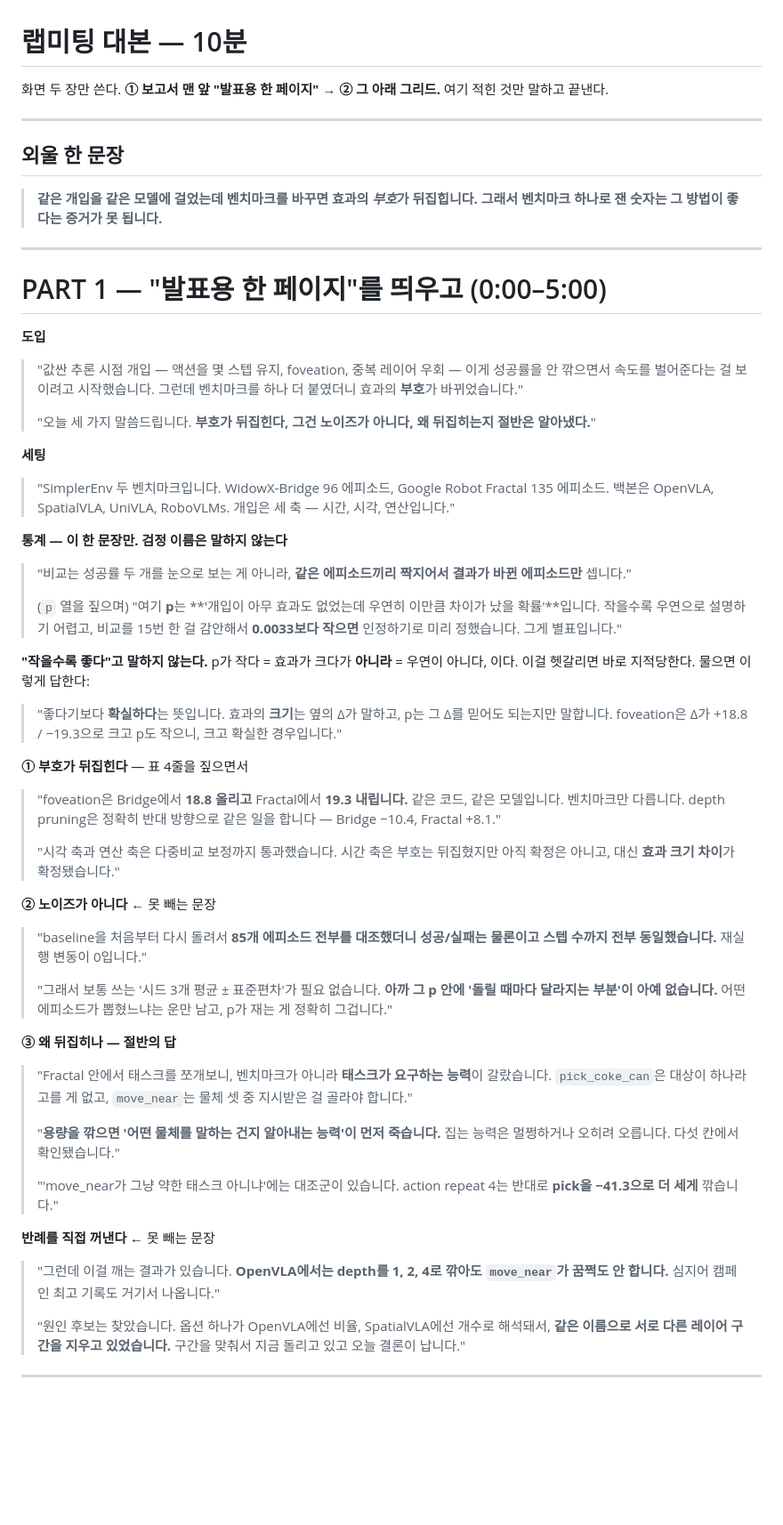
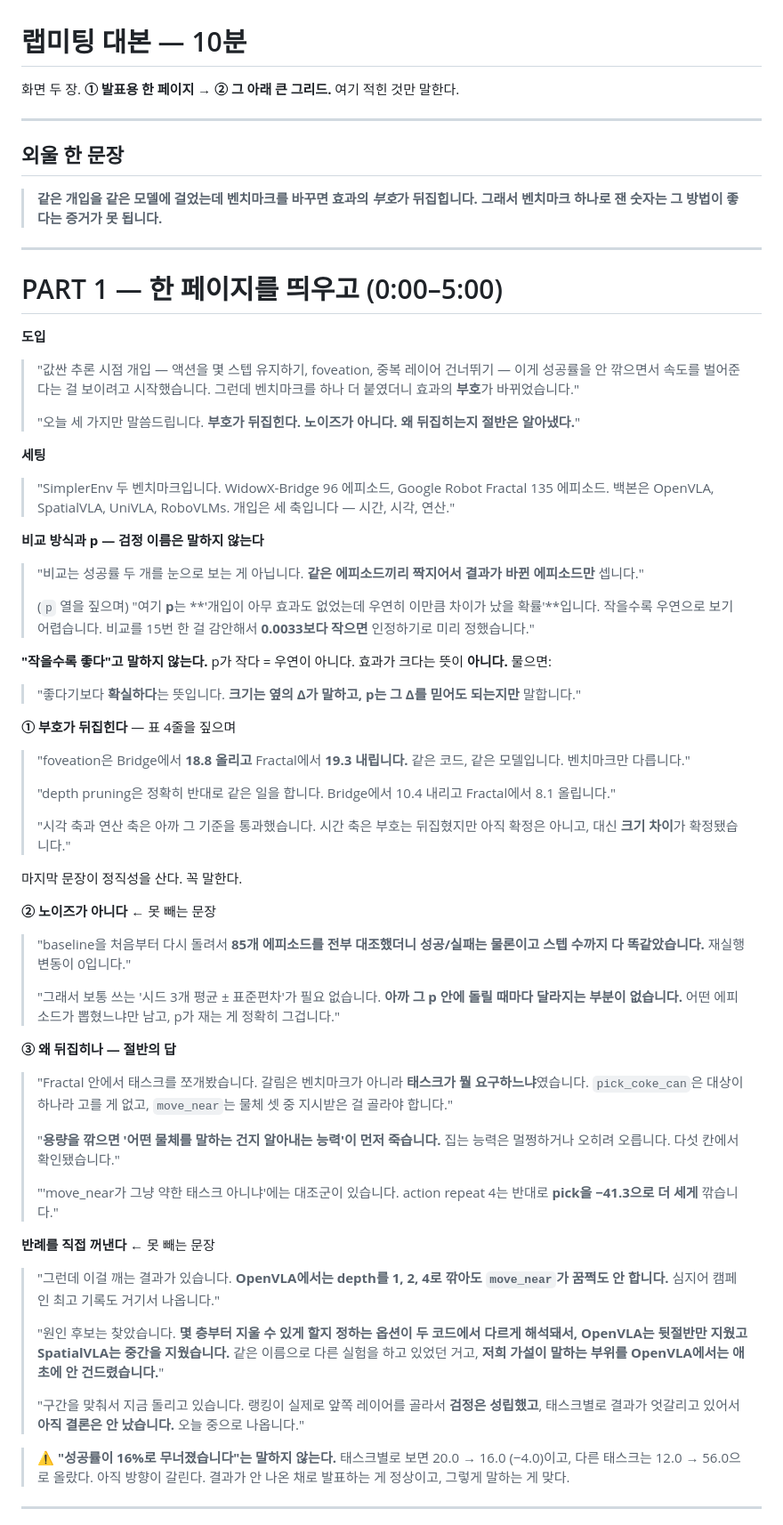
Before and after one commit to trillion-boy/BiVLA, a Markdown page: experiments/LabMeeting_Script_KR.md, the part around one of its changes. Shown at 89% size. GitHub-like rendering; blank space fills up the shorter version.

```diff
--- a/experiments/LabMeeting_Script_KR.md
+++ b/experiments/LabMeeting_Script_KR.md
@@ -1,7 +1,7 @@
 # 랩미팅 대본 — 10분
 
-화면 두 장만 쓴다. **① 보고서 맨 앞 "발표용 한 페이지"** → **② 그 아래 그리드.**
-여기 적힌 것만 말하고 끝낸다.
+화면 두 장. **① 발표용 한 페이지** → **② 그 아래 큰 그리드.**
+여기 적힌 것만 말한다.
 
 ---
 
@@ -13,62 +13,66 @@
 
 ---
 
-# PART 1 — "발표용 한 페이지"를 띄우고 (0:00–5:00)
+# PART 1 — 한 페이지를 띄우고 (0:00–5:00)
 
 **도입**
 
-> "값싼 추론 시점 개입 — 액션을 몇 스텝 유지, foveation, 중복 레이어 우회 —
-> 이게 성공률을 안 깎으면서 속도를 벌어준다는 걸 보이려고 시작했습니다.
-> 그런데 벤치마크를 하나 더 붙였더니 효과의 **부호**가 바뀌었습니다."
+> "값싼 추론 시점 개입 — 액션을 몇 스텝 유지하기, foveation, 중복 레이어
+> 건너뛰기 — 이게 성공률을 안 깎으면서 속도를 벌어준다는 걸 보이려고
+> 시작했습니다. 그런데 벤치마크를 하나 더 붙였더니 효과의 **부호**가
+> 바뀌었습니다."
 >
-> "오늘 세 가지 말씀드립니다. **부호가 뒤집힌다, 그건 노이즈가 아니다,
+> "오늘 세 가지만 말씀드립니다. **부호가 뒤집힌다. 노이즈가 아니다.
 > 왜 뒤집히는지 절반은 알아냈다.**"
 
 **세팅**
 
 > "SimplerEnv 두 벤치마크입니다. WidowX-Bridge 96 에피소드, Google Robot
 > Fractal 135 에피소드. 백본은 OpenVLA, SpatialVLA, UniVLA, RoboVLMs.
-> 개입은 세 축 — 시간, 시각, 연산입니다."
+> 개입은 세 축입니다 — 시간, 시각, 연산."
 
-**통계 — 이 한 문장만. 검정 이름은 말하지 않는다**
+**비교 방식과 p — 검정 이름은 말하지 않는다**
 
-> "비교는 성공률 두 개를 눈으로 보는 게 아니라, **같은 에피소드끼리 짝지어서
+> "비교는 성공률 두 개를 눈으로 보는 게 아닙니다. **같은 에피소드끼리 짝지어서
 > 결과가 바뀐 에피소드만** 셉니다."
 >
 > (`p` 열을 짚으며)
 > "여기 **p**는 **'개입이 아무 효과도 없었는데 우연히 이만큼 차이가 났을
-> 확률'**입니다. 작을수록 우연으로 설명하기 어렵고, 비교를 15번 한 걸 감안해서
-> **0.0033보다 작으면** 인정하기로 미리 정했습니다. 그게 별표입니다."
+> 확률'**입니다. 작을수록 우연으로 보기 어렵습니다. 비교를 15번 한 걸 감안해서
+> **0.0033보다 작으면** 인정하기로 미리 정했습니다."
 
-**"작을수록 좋다"고 말하지 않는다.** p가 작다 = 효과가 크다가 **아니라**
-= 우연이 아니다, 이다. 이걸 헷갈리면 바로 지적당한다. 물으면 이렇게 답한다:
+**"작을수록 좋다"고 말하지 않는다.** p가 작다 = 우연이 아니다. 효과가 크다는
+뜻이 **아니다.** 물으면:
 
-> "좋다기보다 **확실하다**는 뜻입니다. 효과의 **크기**는 옆의 Δ가 말하고,
-> p는 그 Δ를 믿어도 되는지만 말합니다. foveation은 Δ가 +18.8 / −19.3으로
-> 크고 p도 작으니, 크고 확실한 경우입니다."
+> "좋다기보다 **확실하다**는 뜻입니다. **크기는 옆의 Δ가 말하고, p는 그 Δ를
+> 믿어도 되는지만** 말합니다."
 
-**① 부호가 뒤집힌다** — 표 4줄을 짚으면서
+**① 부호가 뒤집힌다** — 표 4줄을 짚으며
 
 > "foveation은 Bridge에서 **18.8 올리고** Fractal에서 **19.3 내립니다.**
-> 같은 코드, 같은 모델입니다. 벤치마크만 다릅니다. depth pruning은 정확히
-> 반대 방향으로 같은 일을 합니다 — Bridge −10.4, Fractal +8.1."
+> 같은 코드, 같은 모델입니다. 벤치마크만 다릅니다."
 >
-> "시각 축과 연산 축은 다중비교 보정까지 통과했습니다. 시간 축은 부호는
-> 뒤집혔지만 아직 확정은 아니고, 대신 **효과 크기 차이**가 확정됐습니다."
+> "depth pruning은 정확히 반대로 같은 일을 합니다. Bridge에서 10.4 내리고
+> Fractal에서 8.1 올립니다."
+>
+> "시각 축과 연산 축은 아까 그 기준을 통과했습니다. 시간 축은 부호는
+> 뒤집혔지만 아직 확정은 아니고, 대신 **크기 차이**가 확정됐습니다."
+
+마지막 문장이 정직성을 산다. 꼭 말한다.
 
 **② 노이즈가 아니다** ← 못 빼는 문장
 
-> "baseline을 처음부터 다시 돌려서 **85개 에피소드 전부를 대조했더니
-> 성공/실패는 물론이고 스텝 수까지 전부 동일했습니다.** 재실행 변동이 0입니다."
+> "baseline을 처음부터 다시 돌려서 **85개 에피소드를 전부 대조했더니
+> 성공/실패는 물론이고 스텝 수까지 다 똑같았습니다.** 재실행 변동이 0입니다."
 >
 > "그래서 보통 쓰는 '시드 3개 평균 ± 표준편차'가 필요 없습니다. **아까 그 p
-> 안에 '돌릴 때마다 달라지는 부분'이 아예 없습니다.** 어떤 에피소드가
-> 뽑혔느냐는 운만 남고, p가 재는 게 정확히 그겁니다."
+> 안에 돌릴 때마다 달라지는 부분이 없습니다.** 어떤 에피소드가 뽑혔느냐만
+> 남고, p가 재는 게 정확히 그겁니다."
 
 **③ 왜 뒤집히나 — 절반의 답**
 
-> "Fractal 안에서 태스크를 쪼개보니, 벤치마크가 아니라 **태스크가 요구하는
-> 능력**이 갈랐습니다. `pick_coke_can`은 대상이 하나라 고를 게 없고,
+> "Fractal 안에서 태스크를 쪼개봤습니다. 갈림은 벤치마크가 아니라 **태스크가
+> 뭘 요구하느냐**였습니다. `pick_coke_can`은 대상이 하나라 고를 게 없고,
 > `move_near`는 물체 셋 중 지시받은 걸 골라야 합니다."
 >
 > "**용량을 깎으면 '어떤 물체를 말하는 건지 알아내는 능력'이 먼저 죽습니다.**
@@ -80,11 +84,21 @@
 **반례를 직접 꺼낸다** ← 못 빼는 문장
 
 > "그런데 이걸 깨는 결과가 있습니다. **OpenVLA에서는 depth를 1, 2, 4로 깎아도
-> `move_near`가 꿈쩍도 안 합니다.** 심지어 캠페인 최고 기록도 거기서 나옵니다."
+> `move_near`가 꿈쩍도 안 합니다.** 심지어 캠페인 최고 기록도 거기서
+> 나옵니다."
 >
-> "원인 후보는 찾았습니다. 옵션 하나가 OpenVLA에선 비율, SpatialVLA에선 개수로
-> 해석돼서, **같은 이름으로 서로 다른 레이어 구간을 지우고 있었습니다.**
-> 구간을 맞춰서 지금 돌리고 있고 오늘 결론이 납니다."
+> "원인 후보는 찾았습니다. **몇 층부터 지울 수 있게 할지 정하는 옵션이 두
+> 코드에서 다르게 해석돼서, OpenVLA는 뒷절반만 지웠고 SpatialVLA는 중간을
+> 지웠습니다.** 같은 이름으로 다른 실험을 하고 있었던 거고, **저희 가설이
+> 말하는 부위를 OpenVLA에서는 애초에 안 건드렸습니다.**"
+>
+> "구간을 맞춰서 지금 돌리고 있습니다. 랭킹이 실제로 앞쪽 레이어를 골라서
+> **검정은 성립했고**, 태스크별로 결과가 엇갈리고 있어서 **아직 결론은
+> 안 났습니다.** 오늘 중으로 나옵니다."
+
+> ⚠️ **"성공률이 16%로 무너졌습니다"는 말하지 않는다.** 태스크별로 보면
+> 20.0 → 16.0 (−4.0)이고, 다른 태스크는 12.0 → 56.0으로 올랐다. 아직 방향이
+> 갈린다. 결과가 안 나온 채로 발표하는 게 정상이고, 그렇게 말하는 게 맞다.
 
 ---
 
```
Also changed, not shown: other parts of experiments/LabMeeting_Script_KR.md (+29 -16 lines), experiments/LabMeeting_Script_EN.md (+29 -9 lines).
